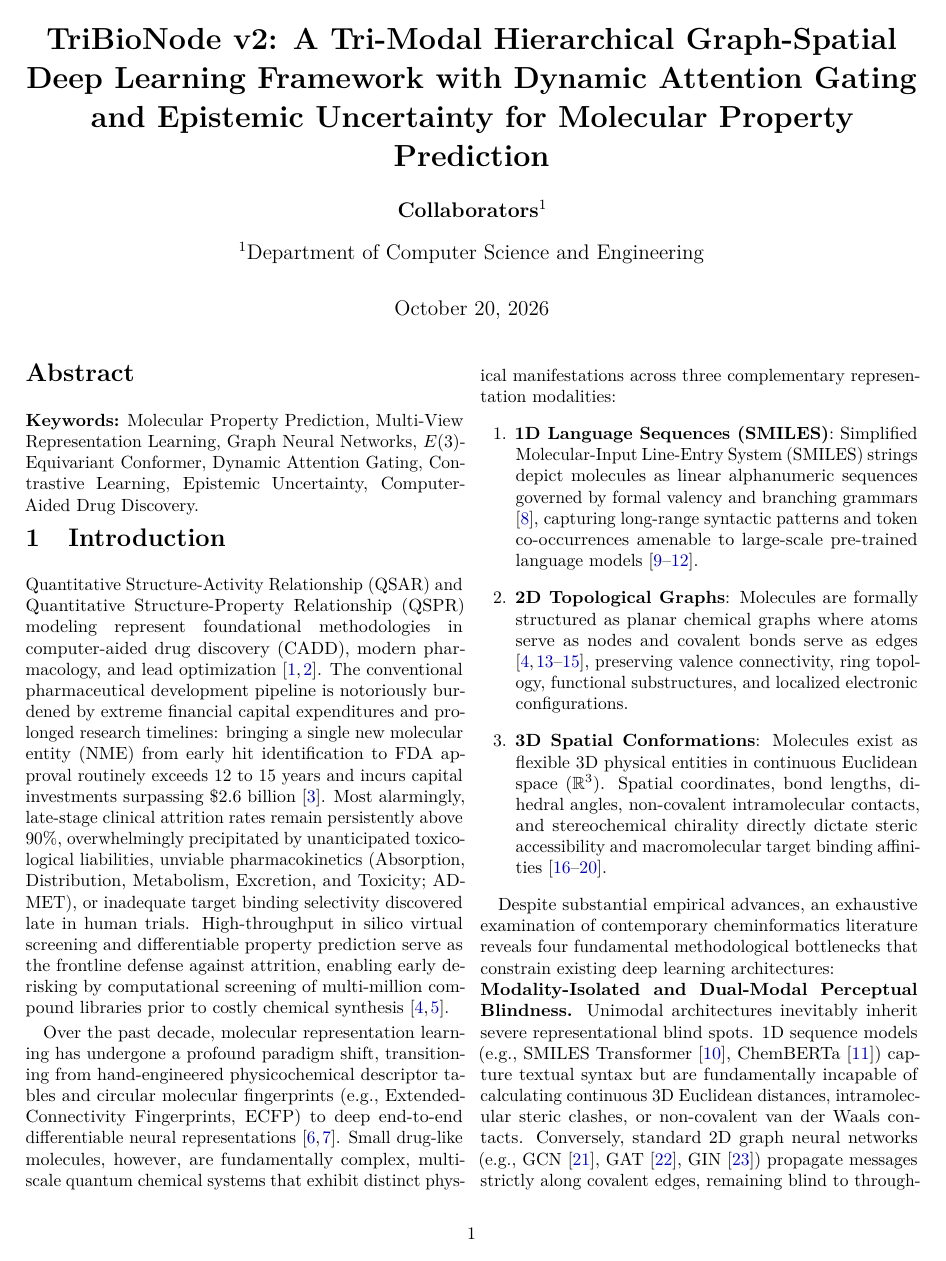
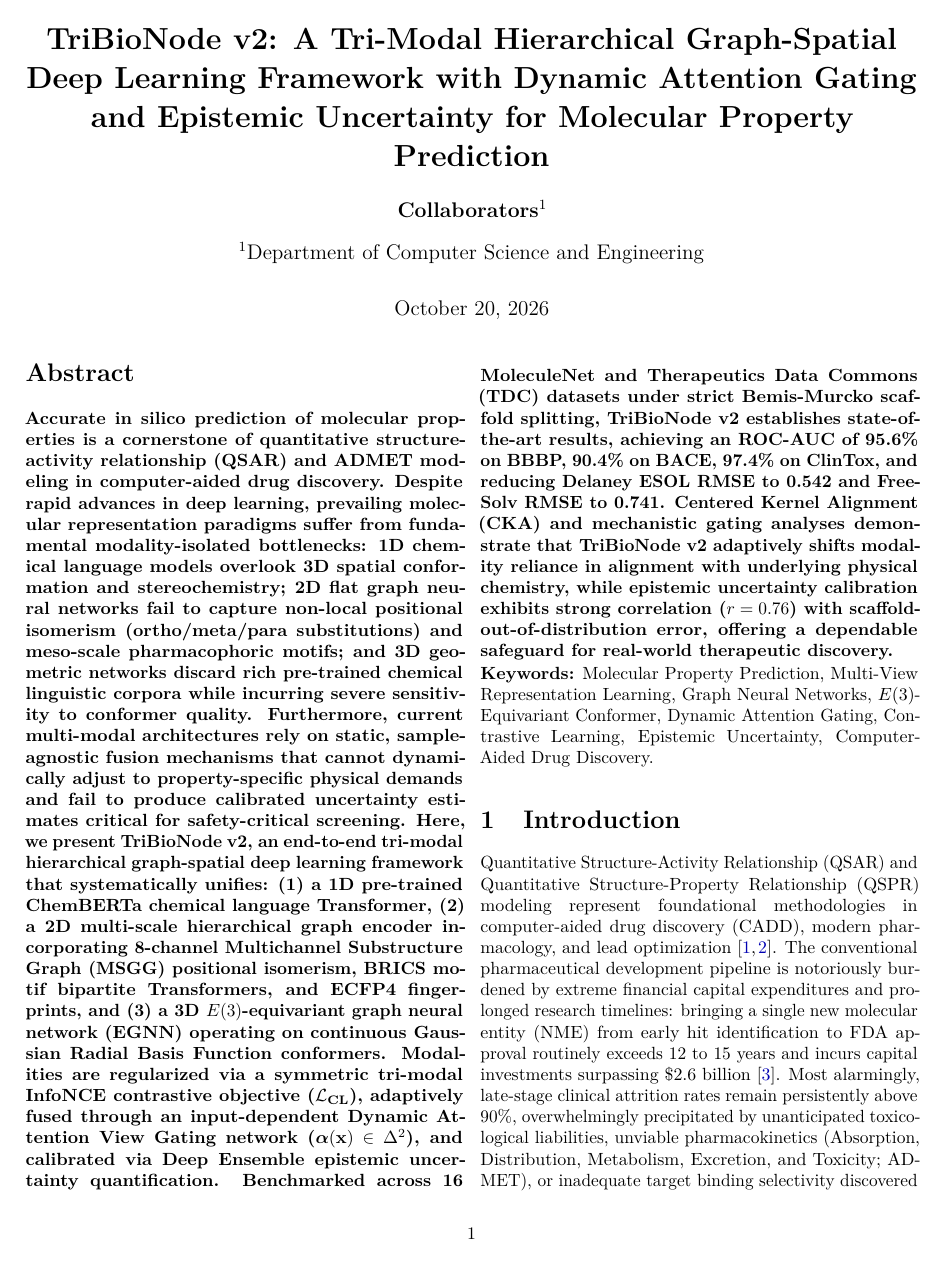
Before and after one commit to fksifat/ADD_thesis, a LaTeX paper (latex/TriBioNode_v2_Paper_Draft.tex): page 1 of 17. Compiled offline with pdfLaTeX.

Commit message:
abstract added

```diff
--- a/latex/TriBioNode_v2_Paper_Draft.tex
+++ b/latex/TriBioNode_v2_Paper_Draft.tex
@@ -62,7 +62,7 @@
 % ABSTRACT & KEYWORDS
 % ==============================================================================
 \begin{abstract}
-% \textbf{Accurate in silico prediction of molecular properties is a cornerstone of quantitative structure-activity relationship (QSAR) and ADMET modeling in computer-aided drug discovery. Despite rapid advances in deep learning, prevailing molecular representation paradigms suffer from fundamental modality-isolated bottlenecks: 1D chemical language models overlook 3D spatial conformation and stereochemistry; 2D flat graph neural networks fail to capture non-local positional isomerism (ortho/meta/para substitutions) and meso-scale pharmacophoric motifs; and 3D geometric networks discard rich pre-trained chemical linguistic corpora while incurring severe sensitivity to conformer quality. Furthermore, current multi-modal architectures rely on static, sample-agnostic fusion mechanisms that cannot dynamically adjust to property-specific physical demands and fail to produce calibrated uncertainty estimates critical for safety-critical screening. Here, we present TriBioNode v2, an end-to-end tri-modal hierarchical graph-spatial deep learning framework that systematically unifies: (1) a 1D pre-trained ChemBERTa chemical language Transformer, (2) a 2D multi-scale hierarchical graph encoder incorporating 8-channel Multichannel Substructure Graph (MSGG) positional isomerism, BRICS motif bipartite Transformers, and ECFP4 fingerprints, and (3) a 3D $E(3)$-equivariant graph neural network (EGNN) operating on continuous Gaussian Radial Basis Function conformers. Modalities are regularized via a symmetric tri-modal InfoNCE contrastive objective ($\mathcal{L}_{\text{CL}}$), adaptively fused through an input-dependent Dynamic Attention View Gating network ($\bm{\alpha}(\mathbf{x}) \in \Delta^2$), and calibrated via Deep Ensemble epistemic uncertainty quantification. Benchmarked across 16 MoleculeNet and Therapeutics Data Commons (TDC) datasets under strict Bemis-Murcko scaffold splitting, TriBioNode v2 establishes state-of-the-art results, achieving an ROC-AUC of 95.6\% on BBBP, 90.4\% on BACE, 97.4\% on ClinTox, and reducing Delaney ESOL RMSE to 0.542 and FreeSolv RMSE to 0.741. Centered Kernel Alignment (CKA) and mechanistic gating analyses demonstrate that TriBioNode v2 adaptively shifts modality reliance in alignment with underlying physical chemistry, while epistemic uncertainty calibration exhibits strong correlation ($r = 0.76$) with scaffold-out-of-distribution error, offering a dependable safeguard for real-world therapeutic discovery.}
+\textbf{Accurate in silico prediction of molecular properties is a cornerstone of quantitative structure-activity relationship (QSAR) and ADMET modeling in computer-aided drug discovery. Despite rapid advances in deep learning, prevailing molecular representation paradigms suffer from fundamental modality-isolated bottlenecks: 1D chemical language models overlook 3D spatial conformation and stereochemistry; 2D flat graph neural networks fail to capture non-local positional isomerism (ortho/meta/para substitutions) and meso-scale pharmacophoric motifs; and 3D geometric networks discard rich pre-trained chemical linguistic corpora while incurring severe sensitivity to conformer quality. Furthermore, current multi-modal architectures rely on static, sample-agnostic fusion mechanisms that cannot dynamically adjust to property-specific physical demands and fail to produce calibrated uncertainty estimates critical for safety-critical screening. Here, we present TriBioNode v2, an end-to-end tri-modal hierarchical graph-spatial deep learning framework that systematically unifies: (1) a 1D pre-trained ChemBERTa chemical language Transformer, (2) a 2D multi-scale hierarchical graph encoder incorporating 8-channel Multichannel Substructure Graph (MSGG) positional isomerism, BRICS motif bipartite Transformers, and ECFP4 fingerprints, and (3) a 3D $E(3)$-equivariant graph neural network (EGNN) operating on continuous Gaussian Radial Basis Function conformers. Modalities are regularized via a symmetric tri-modal InfoNCE contrastive objective ($\mathcal{L}_{\text{CL}}$), adaptively fused through an input-dependent Dynamic Attention View Gating network ($\bm{\alpha}(\mathbf{x}) \in \Delta^2$), and calibrated via Deep Ensemble epistemic uncertainty quantification. Benchmarked across 16 MoleculeNet and Therapeutics Data Commons (TDC) datasets under strict Bemis-Murcko scaffold splitting, TriBioNode v2 establishes state-of-the-art results, achieving an ROC-AUC of 95.6\% on BBBP, 90.4\% on BACE, 97.4\% on ClinTox, and reducing Delaney ESOL RMSE to 0.542 and FreeSolv RMSE to 0.741. Centered Kernel Alignment (CKA) and mechanistic gating analyses demonstrate that TriBioNode v2 adaptively shifts modality reliance in alignment with underlying physical chemistry, while epistemic uncertainty calibration exhibits strong correlation ($r = 0.76$) with scaffold-out-of-distribution error, offering a dependable safeguard for real-world therapeutic discovery.}
 \end{abstract}
 
 \noindent\textbf{Keywords:} Molecular Property Prediction, Multi-View Representation Learning, Graph Neural Networks, $E(3)$-Equivariant Conformer, Dynamic Attention Gating, Contrastive Learning, Epistemic Uncertainty, Computer-Aided Drug Discovery.
```
Also changed, not shown: 1 other file.
